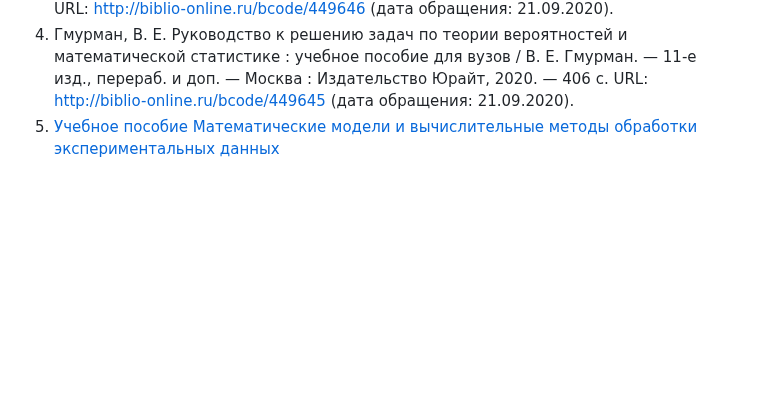
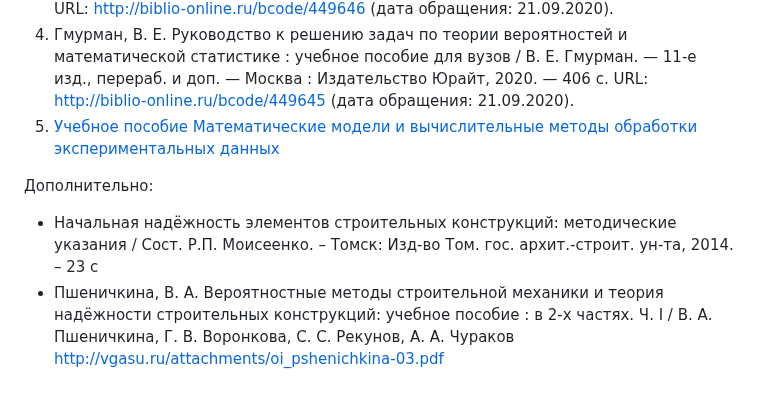
Before and after one commit to VetrovSV/AppMathST, a Markdown page: dist-z/z-2023.md, the part around the change. Rendered like a GitHub page; blank space fills up the shorter version.

```diff
--- a/dist-z/z-2023.md
+++ b/dist-z/z-2023.md
@@ -30,3 +30,8 @@
 Издательство Юрайт, 2020. — 479 с. URL: http://biblio-online.ru/bcode/449646 (дата обращения: 21.09.2020).
 1. Гмурман, В. Е. Руководство к решению задач по теории вероятностей и математической статистике : учебное пособие для вузов / В. Е. Гмурман. — 11-е изд., перераб. и доп. — Москва : Издательство Юрайт, 2020. — 406 с. URL: http://biblio-online.ru/bcode/449645 (дата обращения: 21.09.2020).
 1. [Учебное пособие Математические модели и вычислительные методы обработки экспериментальных данных](https://raw.githubusercontent.com/ivtipm/ML/main/%D0%9C%D0%B0%D1%82%D0%B5%D0%BC%D0%B0%D1%82%D0%B8%D1%87%D0%B5%D1%81%D0%BA%D0%B8%D0%B5%20%D0%BC%D0%BE%D0%B4%D0%B5%D0%BB%D0%B8%20%D0%B8%20%D0%B2%D1%8B%D1%87%D0%B8%D1%81%D0%BB%D0%B8%D1%82%D0%B5%D0%BB%D1%8C%D0%BD%D1%8B%D0%B5%20%D0%BC%D0%B5%D1%82%D0%BE%D0%B4%D1%8B%20%D0%BE%D0%B1%D1%80%D0%B0%D0%B1%D0%BE%D1%82%D0%BA%D0%B8%20%D1%8D%D0%BA%D1%81%D0%BF%D0%B5%D1%80%D0%B8%D0%BC%D0%B5%D0%BD%D1%82%D0%B0%D0%BB%D1%8C%D0%BD%D1%8B%D1%85%20%D0%B4%D0%B0%D0%BD%D0%BD%D1%8B%D1%85.pdf)
+
+Дополнительно:
+- Начальная надёжность элементов строительных конструкций: методические указания / Сост. Р.П. Моисеенко. – Томск: Изд-во Том. гос. архит.-строит. ун-та, 2014. – 23 с
+- Пшеничкина, В. А. Вероятностные методы строительной механики и теория надёжности строительных конструкций: учебное пособие : в 2-х частях. Ч. I
+/ В. А. Пшеничкина, Г. В. Воронкова, С. С. Рекунов, А. А. Чураков http://vgasu.ru/attachments/oi_pshenichkina-03.pdf
```
